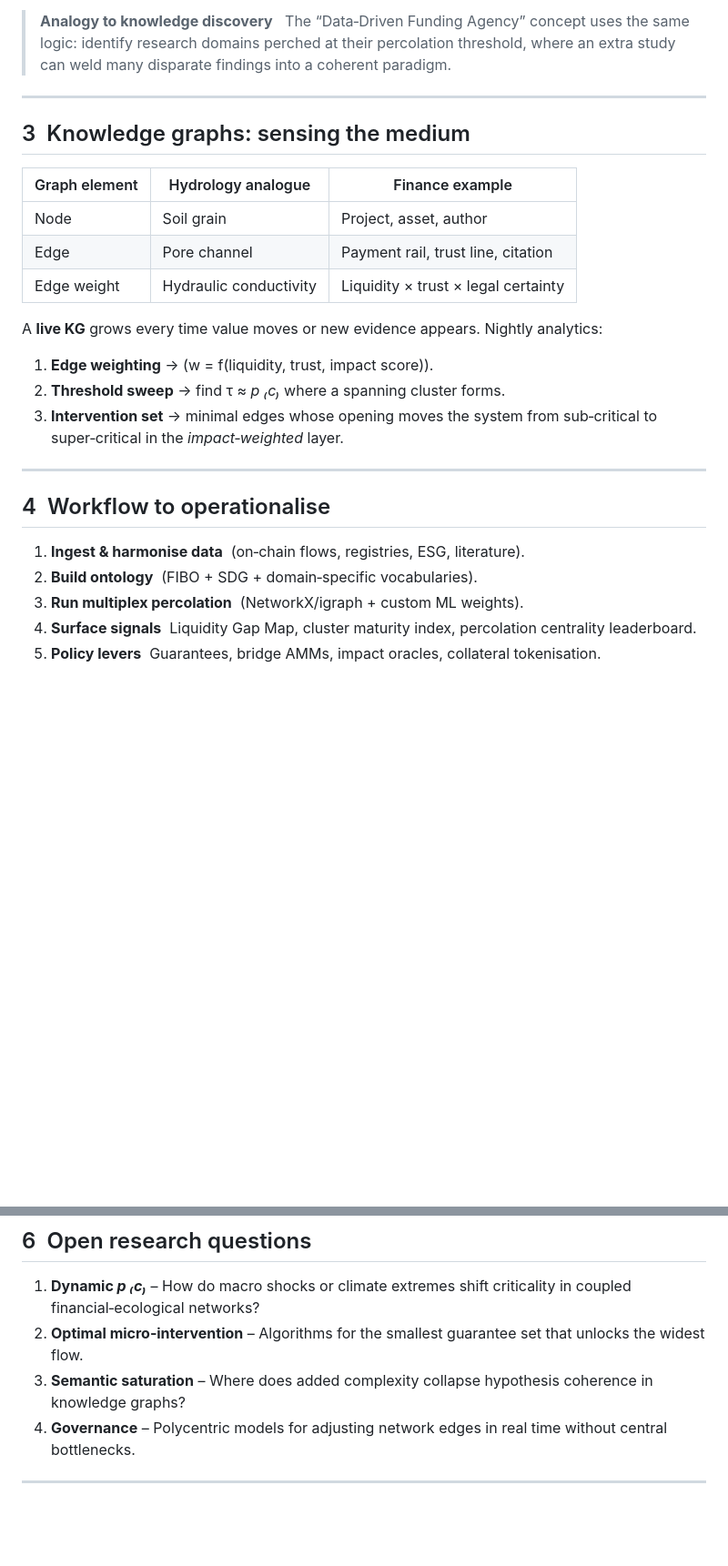
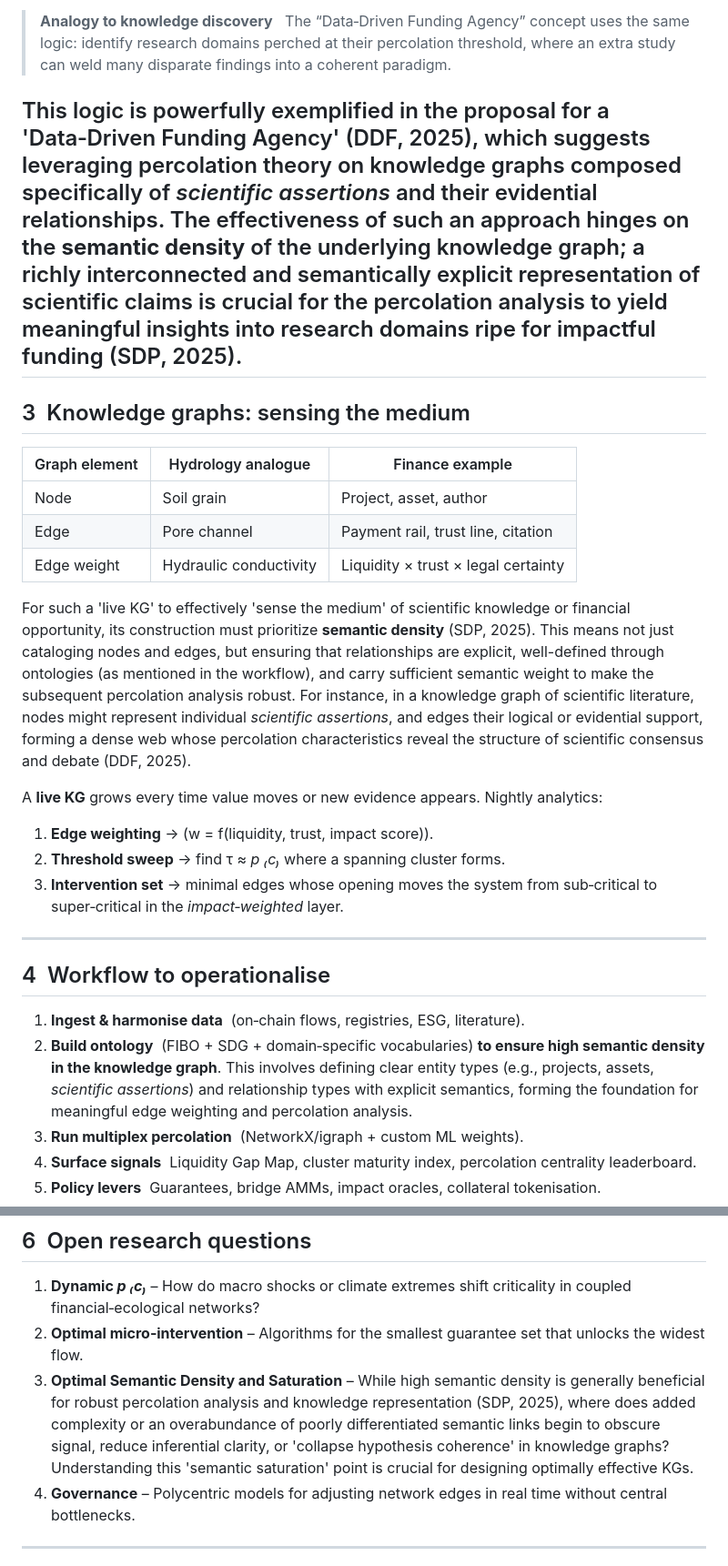
Before and after one commit to DarrenZal/Quartz, a Markdown page: content/PercolationFunding.md, 2 parts joined by grey strips. Shown at 91% size. Rendered like a GitHub page; blank space fills up the shorter version.

```diff
--- a/content/PercolationFunding.md
+++ b/content/PercolationFunding.md
@@ -32,6 +32,7 @@ Percolation theory helps with the first ambition **and** gives a decision signal
 
 > **Analogy to knowledge discovery**   The “Data‑Driven Funding Agency” concept uses the same logic: identify research domains perched at their percolation threshold, where an extra study can weld many disparate findings into a coherent paradigm.
 
+This logic is powerfully exemplified in the proposal for a 'Data‑Driven Funding Agency' (DDF, 2025), which suggests leveraging percolation theory on knowledge graphs composed specifically of *scientific assertions* and their evidential relationships. The effectiveness of such an approach hinges on the **semantic density** of the underlying knowledge graph; a richly interconnected and semantically explicit representation of scientific claims is crucial for the percolation analysis to yield meaningful insights into research domains ripe for impactful funding (SDP, 2025).
 ---
 
 ## 3  Knowledge graphs: sensing the medium
@@ -41,6 +42,8 @@ Percolation theory helps with the first ambition **and** gives a decision signal
 | Node | Soil grain | Project, asset, author |
 | Edge | Pore channel | Payment rail, trust line, citation |
 | Edge weight | Hydraulic conductivity | Liquidity × trust × legal certainty |
+
+For such a 'live KG' to effectively 'sense the medium' of scientific knowledge or financial opportunity, its construction must prioritize **semantic density** (SDP, 2025). This means not just cataloging nodes and edges, but ensuring that relationships are explicit, well-defined through ontologies (as mentioned in the workflow), and carry sufficient semantic weight to make the subsequent percolation analysis robust. For instance, in a knowledge graph of scientific literature, nodes might represent individual *scientific assertions*, and edges their logical or evidential support, forming a dense web whose percolation characteristics reveal the structure of scientific consensus and debate (DDF, 2025).
 
 A **live KG** grows every time value moves or new evidence appears. Nightly analytics:
 
@@ -53,7 +56,7 @@ A **live KG** grows every time value moves or new evidence appears. Nightly ana
 ## 4  Workflow to operationalise
 
 1. **Ingest & harmonise data**  (on‑chain flows, registries, ESG, literature).
-2. **Build ontology**  (FIBO + SDG + domain‑specific vocabularies).
+2. **Build ontology**  (FIBO + SDG + domain‑specific vocabularies) **to ensure high semantic density in the knowledge graph**. This involves defining clear entity types (e.g., projects, assets, *scientific assertions*) and relationship types with explicit semantics, forming the foundation for meaningful edge weighting and percolation analysis.
 3. **Run multiplex percolation**  (NetworkX/igraph + custom ML weights).
 4. **Surface signals**  Liquidity Gap Map, cluster maturity index, percolation centrality leaderboard.
 5. **Policy levers**  Guarantees, bridge AMMs, impact oracles, collateral tokenisation.
@@ -69,7 +72,7 @@ Reaching *p ₍c₎* is like ensuring every root *could* sip groundwater. Ope
 ## 6  Open research questions
 1. **Dynamic *p ₍c₎*** – How do macro shocks or climate extremes shift criticality in coupled financial‑ecological networks?
 2. **Optimal micro‑intervention** – Algorithms for the smallest guarantee set that unlocks the widest flow.
-3. **Semantic saturation** – Where does added complexity collapse hypothesis coherence in knowledge graphs?
+3. **Optimal Semantic Density and Saturation** – While high semantic density is generally beneficial for robust percolation analysis and knowledge representation (SDP, 2025), where does added complexity or an overabundance of poorly differentiated semantic links begin to obscure signal, reduce inferential clarity, or 'collapse hypothesis coherence' in knowledge graphs? Understanding this 'semantic saturation' point is crucial for designing optimally effective KGs.
 4. **Governance** – Polycentric models for adjusting network edges in real time without central bottlenecks.
 
 ---
```
Also changed, not shown: content/SemanticDensityPrinciple.md (+8 -2 lines).
